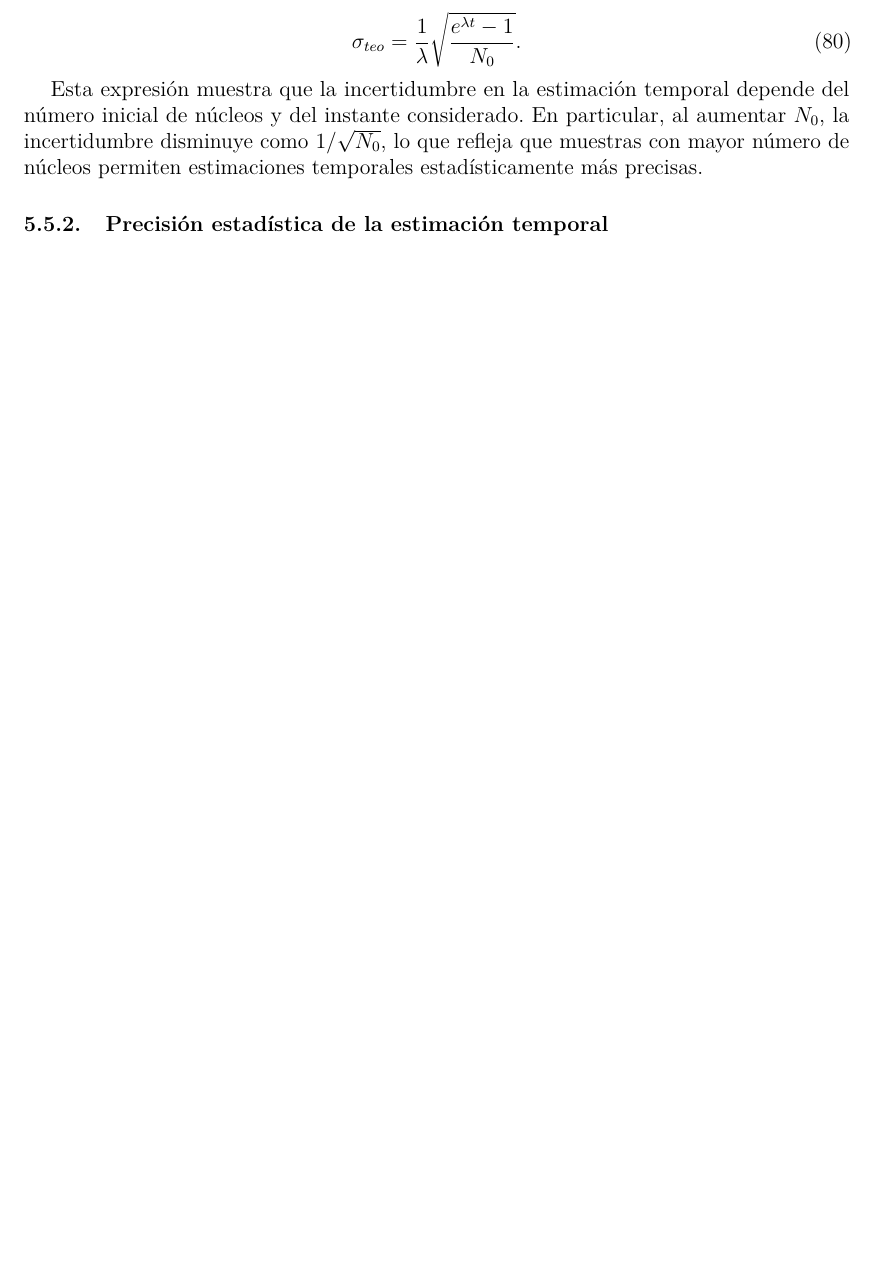
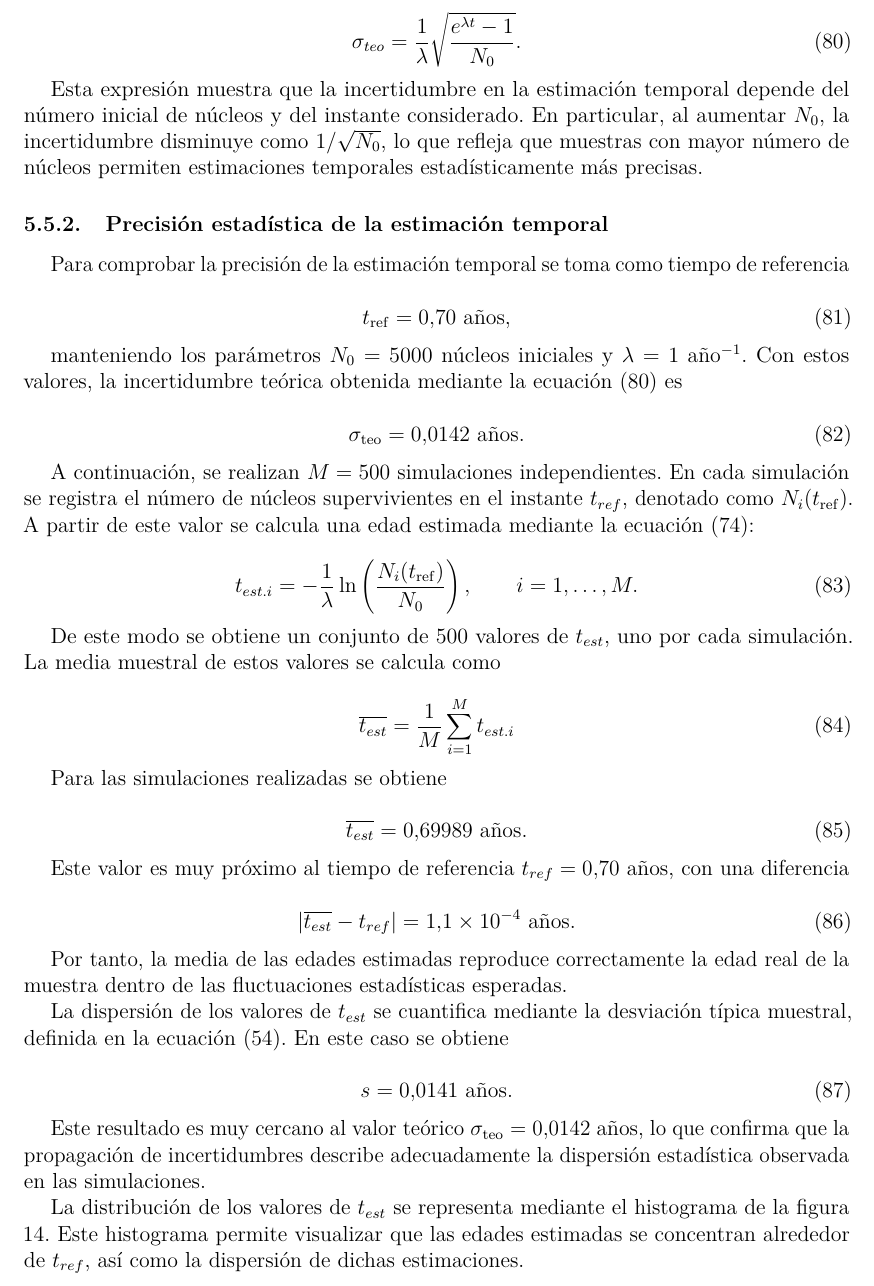
Before and after one commit to Diesolng7/Simulaci-n-Monte-Carlo-de-procesos-de-desintegraci-n-radiactiva-aplicada-a-la-dataci-n-radiom-trica, a LaTeX document (LÁTEX/TFG.tex): part of page 32 of 35 before the commit and part of page 32 of 37 after it, cut so that both start at the same text, the shorter picture padded with empty space. Compiled offline with pdfLaTeX.

Commit message:
Metodología terminada.

```diff
--- a/LÁTEX/TFG.tex
+++ b/LÁTEX/TFG.tex
@@ -1425,3 +1425,62 @@ Esta expresión muestra que la incertidumbre en la estimación temporal depende
 
 \subsubsection{Precisión estadística de la estimación temporal}
 
+Para comprobar la precisión de la estimación temporal se toma como tiempo de referencia
+
+\begin{equation}
+t_{\mathrm{ref}} = 0.70~\text{años},
+\end{equation}
+
+manteniendo los parámetros $N_0=5000$ núcleos iniciales y $\lambda=1~\text{año}^{-1}$. Con estos valores, la incertidumbre teórica obtenida mediante la ecuación \eqref{eq:sigma_t_propagacion} es
+
+\begin{equation}
+\sigma_{\mathrm{teo}} = 0.0142~\text{años}.
+\end{equation}
+
+A continuación, se realizan $M=500$ simulaciones independientes. En cada simulación se registra el número de núcleos supervivientes en el instante $t_{ref}$, denotado como $N_i(t_{\mathrm{ref}})$. A partir de este valor se calcula una edad estimada mediante la ecuación \eqref{eq:tiempo_estimado}:
+
+\begin{equation}
+t_{est.i}
+=-\frac{1}{\lambda}
+\ln\left(
+\frac{N_i(t_{\mathrm{ref}})}{N_0}
+\right),
+\qquad i=1,\dots,M.
+\end{equation}
+
+De este modo se obtiene un conjunto de 500 valores de $t_{est}$, uno por cada simulación. La media muestral de estos valores se calcula como
+
+\begin{equation}
+\overline{t_{est}}
+=\frac{1}{M}
+\sum_{i=1}^{M}
+t_{est.i}
+\end{equation}
+
+Para las simulaciones realizadas se obtiene
+
+\begin{equation}
+\overline{t_{est}}
+=0.69989~\text{años}.
+\end{equation}
+
+Este valor es muy próximo al tiempo de referencia $t_{ref}=0.70~\text{años}$, con una diferencia
+
+\begin{equation}
+\left|
+\overline{t_{est}}-t_{ref}
+\right|
+=1.1\times 10^{-4}~\text{años}.
+\end{equation}
+
+Por tanto, la media de las edades estimadas reproduce correctamente la edad real de la muestra dentro de las fluctuaciones estadísticas esperadas.
+
+La dispersión de los valores de $t_{est}$ se cuantifica mediante la desviación típica muestral, definida en la ecuación \eqref{eq:desviación_típica_muestral}. En este caso se obtiene
+
+\begin{equation}
+s = 0.0141~\text{años}.
+\end{equation}
+
+Este resultado es muy cercano al valor teórico $\sigma_{\mathrm{teo}}=0.0142~\text{años}$, lo que confirma que la propagación de incertidumbres describe adecuadamente la dispersión estadística observada en las simulaciones.
+
+La distribución de los valores de $t_{est}$ se representa mediante el histograma de la figura \ref{fig:histograma_tiempo_estimado}. Este histograma permite visualizar que las edades estimadas se concentran alrededor de $t_{ref}$, así como la dispersión de dichas estimaciones.
```
Also changed, not shown: LÁTEX/TFG.pdf, LÁTEX/TFG.tex (31 more changed lines).
